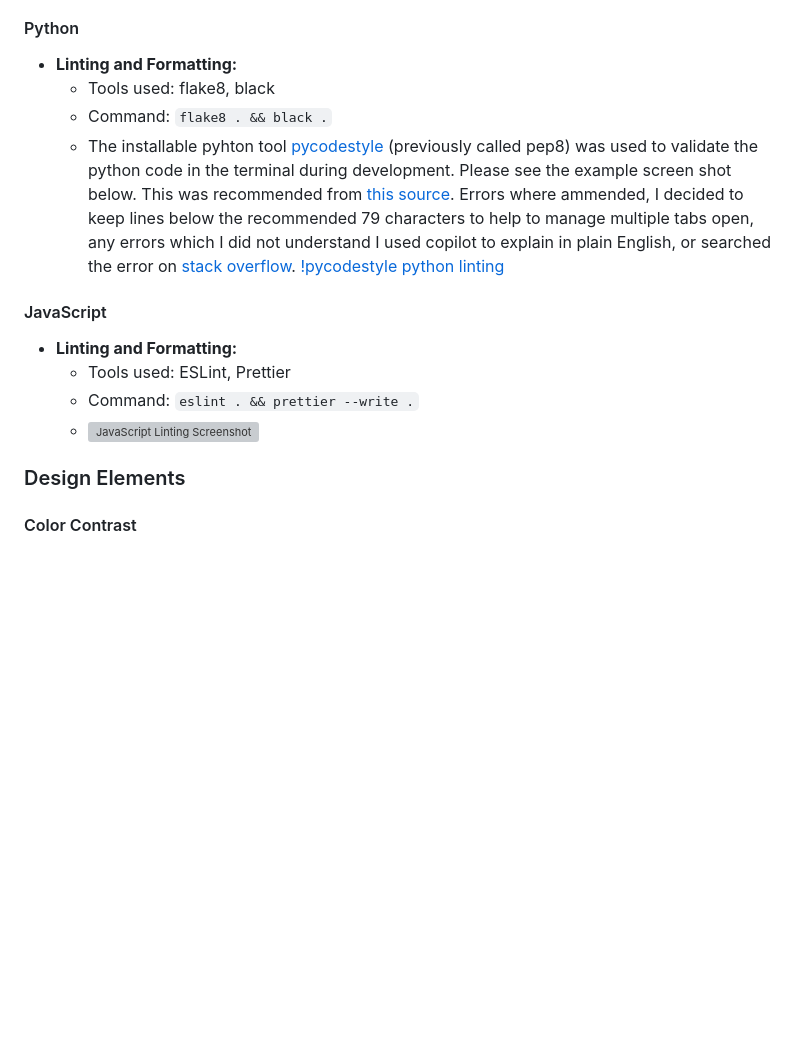
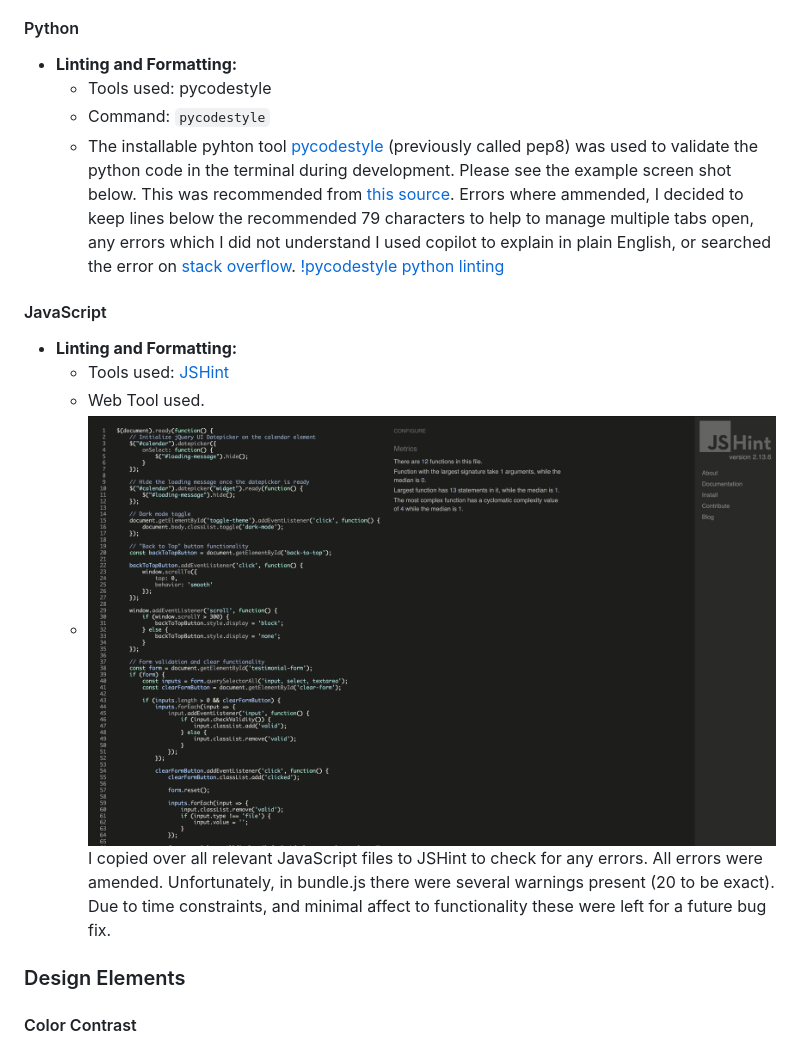
Before and after one commit to jesskins/provigilance, a Markdown page: README.md, the part around the change. Rendered like a GitHub page; pictures changed too: assets/readme/jshint_scriptjs.png (added); blank space fills up the shorter version; grey boxes are pictures that could not be loaded.

```diff
--- a/README.md
+++ b/README.md
@@ -290,17 +290,18 @@ Provide links to validation tools used.
 
 #### Python
 - **Linting and Formatting:**
-  - Tools used: flake8, black
-  - Command: `flake8 . && black .`
+  - Tools used: pycodestyle
+  - Command: `pycodestyle`
   - The installable pyhton tool [pycodestyle](https://pypi.org/project/pycodestyle/) (previously called pep8) was used to validate the python code in the terminal during development. Please see the example screen shot below. This was recommended from [this source](https://www.reddit.com/r/learnpython/comments/3riq4k/tool_for_checking_if_your_code_is/). Errors where ammended, I decided to keep lines below the recommended 79 characters to help to manage multiple tabs open, any errors which I did not understand I used copilot to explain in plain English, or searched the error on [stack overflow](https://stackoverflow.com/questions/53158284/python-giving-a-e501-line-too-long-error).
   [!pycodestyle python linting](assets/readme/images/pycodestyleex.png)
 
 
 #### JavaScript
 - **Linting and Formatting:**
-  - Tools used: ESLint, Prettier
-  - Command: `eslint . && prettier --write .`
-  - ![JavaScript Linting Screenshot](path/to/javascript-linting-screenshot.png)
+  - Tools used: [JSHint](https://jshint.com/)
+  - Web Tool used.
+  - ![JavaScript JSHint Screenshot](assets/readme/jshint_scriptjs.png)
+  I copied over all relevant JavaScript files to JSHint to check for any errors. All errors were amended. Unfortunately, in bundle.js there were several warnings present (20 to be exact). Due to time constraints, and minimal affect to functionality these were left for a future bug fix.
 
 ### Design Elements
 
```
